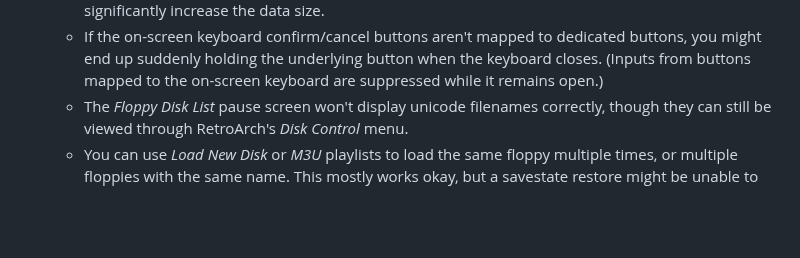
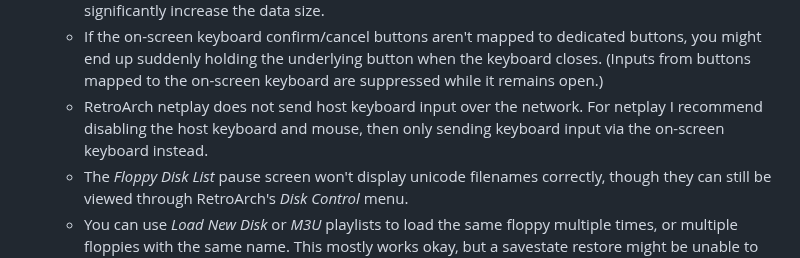
Before and after one commit to bbbradsmith/hatariB, a Markdown page: README.md, the part around the change. Drawn GitHub-style; blank space fills up the shorter version.

Commit message:
note that netplay does not pass keyboard

```diff
--- a/README.md
+++ b/README.md
@@ -199,6 +199,7 @@ See [DEVELOP.md](DEVELOP.md) for more details.
 * Quirks:
   * Restoring a savestate, or using netplay/run-ahead into the pause or one-shot keyboard will have an outdated/blank background until unpaused, as Hatari can't rebuild the image until it runs a frame. We could consider adding the framebuffer to the savestate to prevent this, though it would significantly increase the data size.
   * If the on-screen keyboard confirm/cancel buttons aren't mapped to dedicated buttons, you might end up suddenly holding the underlying button when the keyboard closes. (Inputs from buttons mapped to the on-screen keyboard are suppressed while it remains open.)
+  * RetroArch netplay does not send host keyboard input over the network. For netplay I recommend disabling the host keyboard and mouse, then only sending keyboard input via the on-screen keyboard instead.
   * The *Floppy Disk List* pause screen won't display unicode filenames correctly, though they can still be viewed through RetroArch's *Disk Control* menu.
   * You can use *Load New Disk* or *M3U* playlists to load the same floppy multiple times, or multiple floppies with the same name. This mostly works okay, but a savestate restore might be unable to identify which of them was actually inserted.
   * There is no way to designate individual floppy disks as read-only. In Hatari this was detected by the host filesystem's read-only attribute on the file, but in Libretro this information is not available. The *Advanced > Write Protect Floppy Disks* provides a coarse way to override this. However, note that any modifications to the file are saved to a copy in the user's *saves/* folder, so the original floppy image is never modified, regardless of setting.
```
